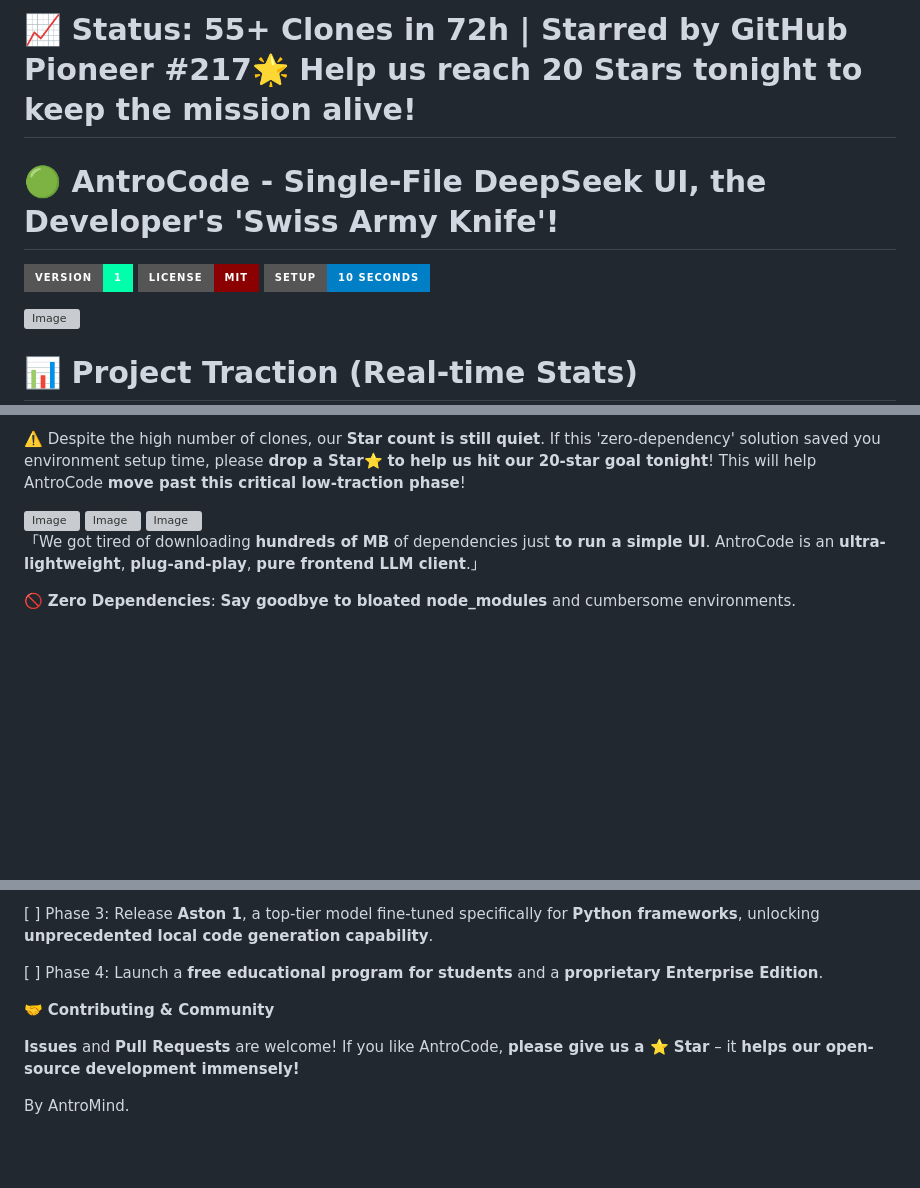
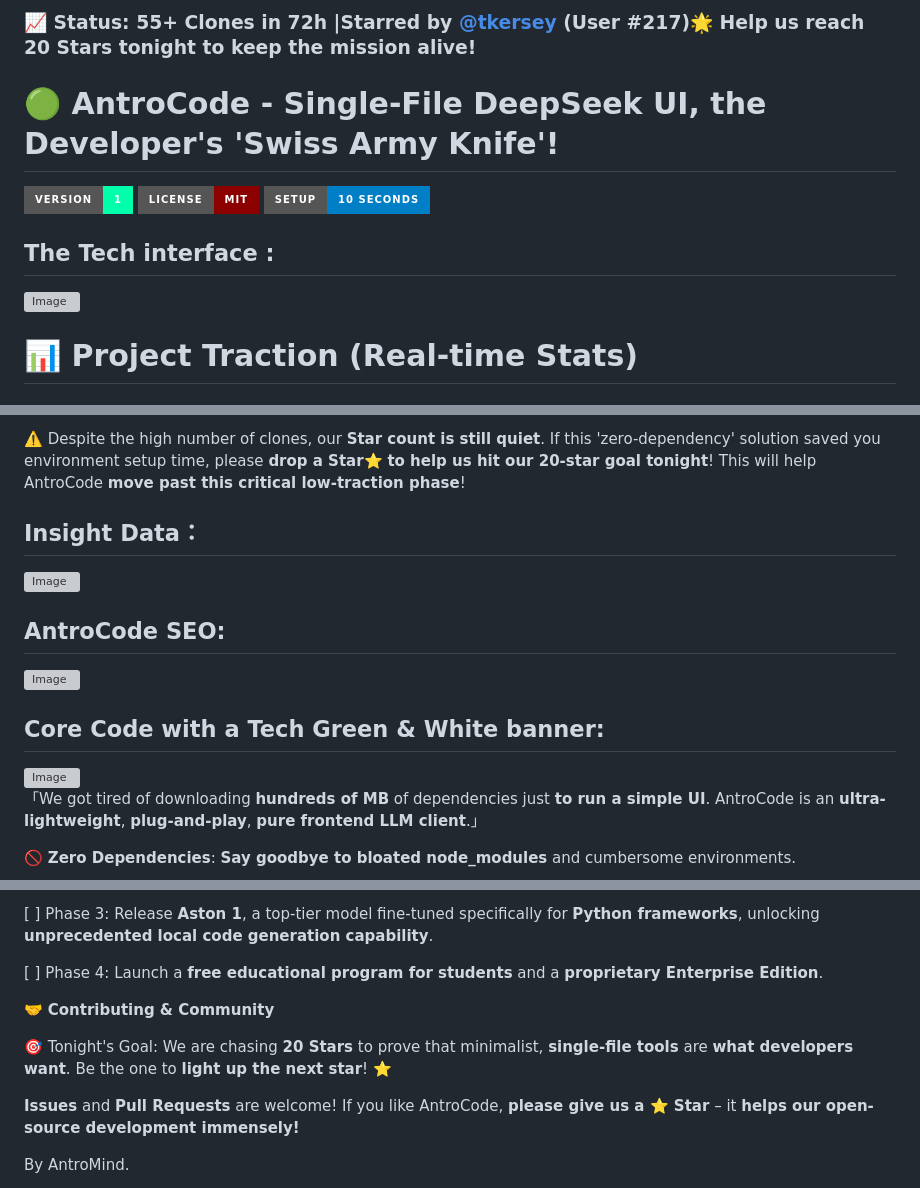
Before and after one commit to AntroMind/antrocode, a Markdown page: README.md, 3 parts joined by grey strips. GitHub-like rendering; badges without logos; blank space fills up the shorter version; grey boxes are pictures that could not be loaded.

```diff
--- a/README.md
+++ b/README.md
@@ -1,10 +1,11 @@
-# 📈 Status: 55+ Clones in 72h | Starred by GitHub Pioneer #217🌟 Help us reach 20 Stars tonight to keep the mission alive!
+### 📈 Status: 55+ Clones in 72h |Starred by [@tkersey](https://github.com) (User #217)🌟 Help us reach 20 Stars tonight to keep the mission alive!
 
 # 🟢 AntroCode - Single-File DeepSeek UI, the Developer's 'Swiss Army Knife'!
 ![Version](https://img.shields.io/badge/version-1-00FFAA?style=for-the-badge&logoColor=black)
 ![License](https://img.shields.io/badge/license-MIT-darkred?style=for-the-badge)
 ![Setup](https://img.shields.io/badge/setup-10_seconds-blue?style=for-the-badge)
 
+## The Tech interface :
 <img width="2720" height="1482" alt="Image" src="https://github.com/user-attachments/assets/e93855a4-5efa-475f-9ee0-110f56b3d92d" />
 
 # 📊 Project Traction (Real-time Stats)
@@ -20,9 +21,14 @@ Unique visitors surged from **4** on **March 11** to **21** on **March 14**!
 If this 'zero-dependency' solution saved you environment setup time, please **drop a Star**⭐ **to help us hit our 20-star goal tonight**!
 This will help AntroCode **move past this critical low-traction phase**!
 
+## Insight Data：
 <img width="1835" height="1430" alt="Image" src="https://github.com/user-attachments/assets/f13efccd-85bd-4f0b-8216-a7135632a63c" />
 
+## AntroCode SEO:
+
 <img width="2670" height="1502" alt="Image" src="https://github.com/user-attachments/assets/a56bc73a-2ea9-4885-8225-fc837fc3ee68" />
+
+## Core Code with a Tech Green & White banner:
 
 <img width="1805" height="1625" alt="Image" src="https://github.com/user-attachments/assets/817ffff2-70ea-49c8-b321-b62789d3ff14" />
 
@@ -93,6 +99,8 @@ AntroCode is just the **first step**. We're building the future **Edge AI ecosys
 
 🤝 **Contributing & Community**
 
+🎯 Tonight's Goal: We are chasing **20 Stars** to prove that minimalist, **single-file tools** are **what developers want**. Be the one to **light up the next star**! ⭐
+
 **Issues** and **Pull Requests** are welcome! If you like AntroCode, **please give us a ⭐️ Star** – it **helps our open-source development immensely!**
 
 By AntroMind.
```
Also changed, not shown: other parts of README.md (+1 -1 lines).
